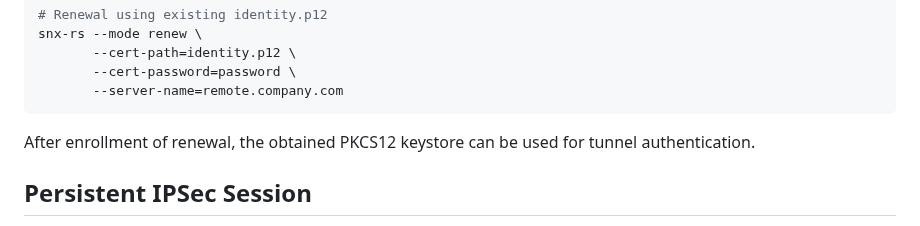
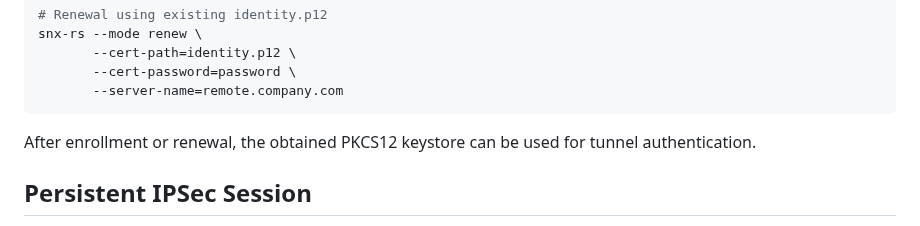
Before and after one commit to ancwrd1/snx-rs, a Markdown page: README.md, the part around the change. Drawn GitHub-style.

Commit message:
Typo in README

````diff
--- a/README.md
+++ b/README.md
@@ -261,7 +261,7 @@ snx-rs --mode renew \
        --server-name=remote.company.com
 ```
 
-After enrollment of renewal, the obtained PKCS12 keystore can be used for tunnel authentication.
+After enrollment or renewal, the obtained PKCS12 keystore can be used for tunnel authentication.
 
 <!-- TOC --><a name="persistent-ipsec-session"></a>
 ## Persistent IPSec Session
````
